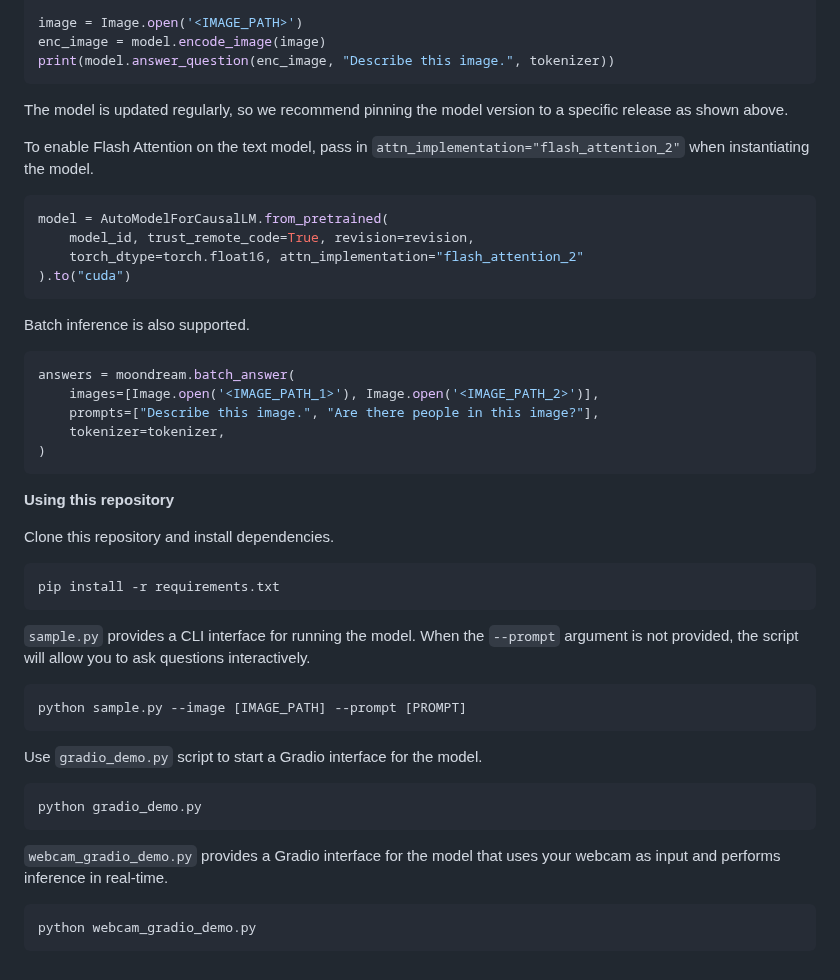
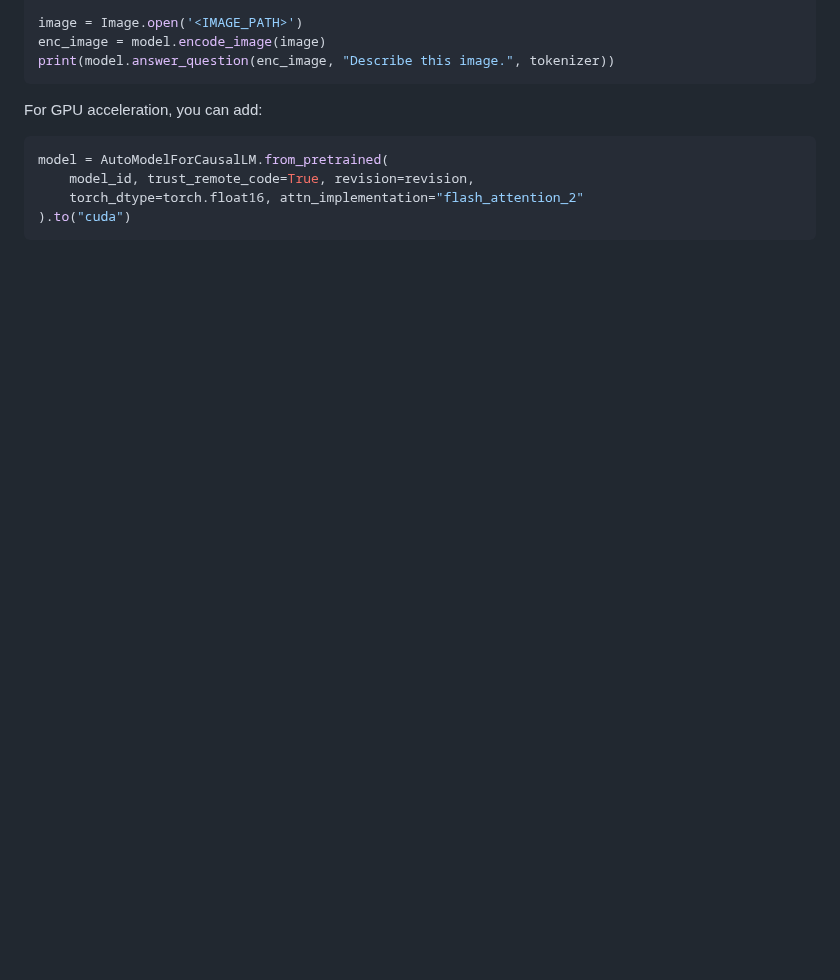
Before and after one commit to vikhyat/moondream, a Markdown page: README.md, the part around one of its changes. Drawn GitHub-style; blank space fills up the shorter version.

````diff
--- a/README.md
+++ b/README.md
@@ -35,11 +95,7 @@ enc_image = model.encode_image(image)
 print(model.answer_question(enc_image, "Describe this image.", tokenizer))
 ```
 
-The model is updated regularly, so we recommend pinning the model version to a
-specific release as shown above.
-
-To enable Flash Attention on the text model, pass in `attn_implementation="flash_attention_2"`
-when instantiating the model.
+For GPU acceleration, you can add:
 
 ```python
 model = AutoModelForCausalLM.from_pretrained(
@@ -47,39 +103,3 @@ model = AutoModelForCausalLM.from_pretrained(
     torch_dtype=torch.float16, attn_implementation="flash_attention_2"
 ).to("cuda")
 ```
-
-Batch inference is also supported.
-
-```python
-answers = moondream.batch_answer(
-    images=[Image.open('<IMAGE_PATH_1>'), Image.open('<IMAGE_PATH_2>')],
-    prompts=["Describe this image.", "Are there people in this image?"],
-    tokenizer=tokenizer,
-)
-```
-
-**Using this repository**
-
-Clone this repository and install dependencies.
-
-```bash
-pip install -r requirements.txt
-```
-
-`sample.py` provides a CLI interface for running the model. When the `--prompt` argument is not provided, the script will allow you to ask questions interactively.
-
-```bash
-python sample.py --image [IMAGE_PATH] --prompt [PROMPT]
-```
-
-Use `gradio_demo.py` script to start a Gradio interface for the model.
-
-```bash
-python gradio_demo.py
-```
-
-`webcam_gradio_demo.py` provides a Gradio interface for the model that uses your webcam as input and performs inference in real-time.
-
-```bash
-python webcam_gradio_demo.py
-```
````
Also changed, not shown: other parts of README.md (+65 -5 lines), clients/python/README.md (+1 -1 lines).
